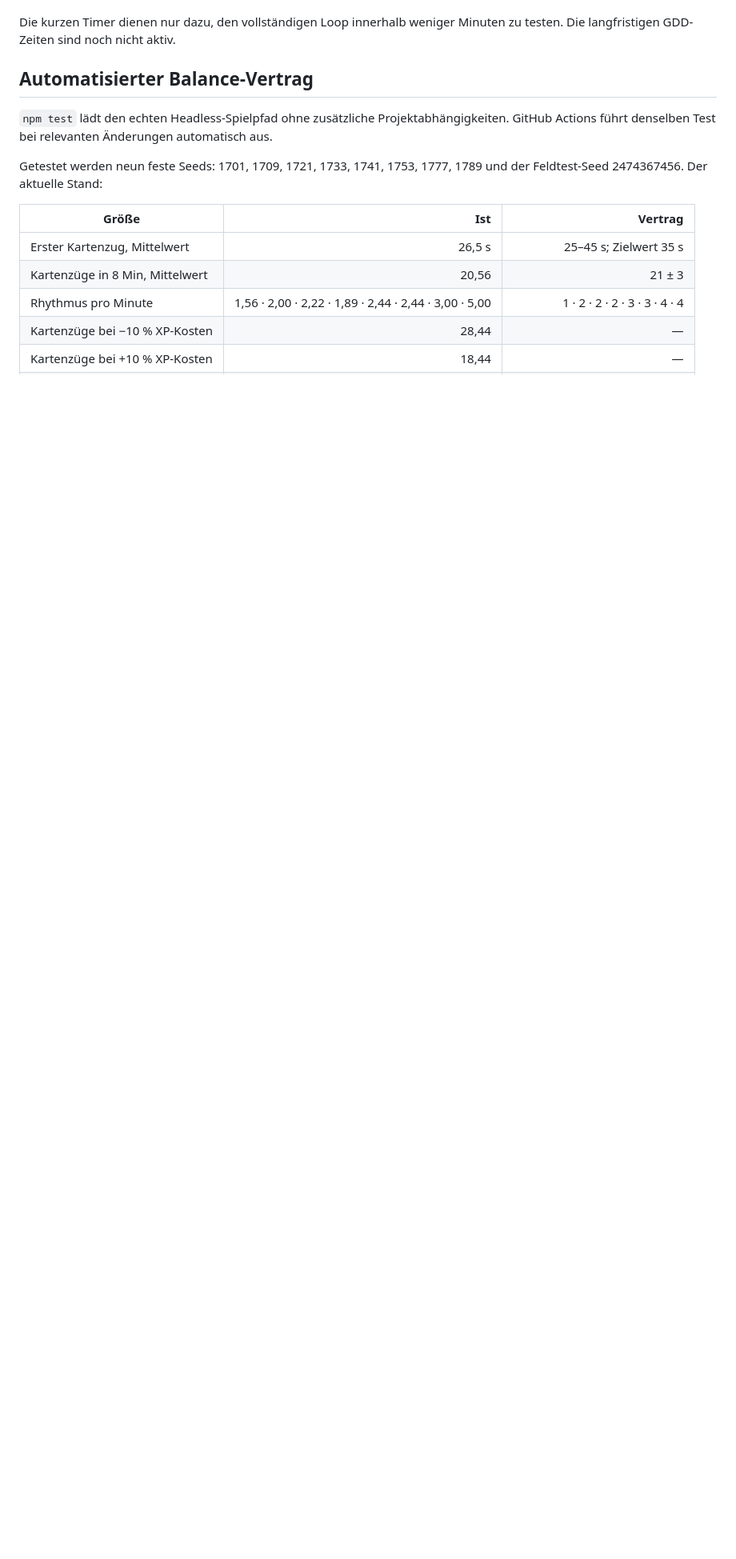
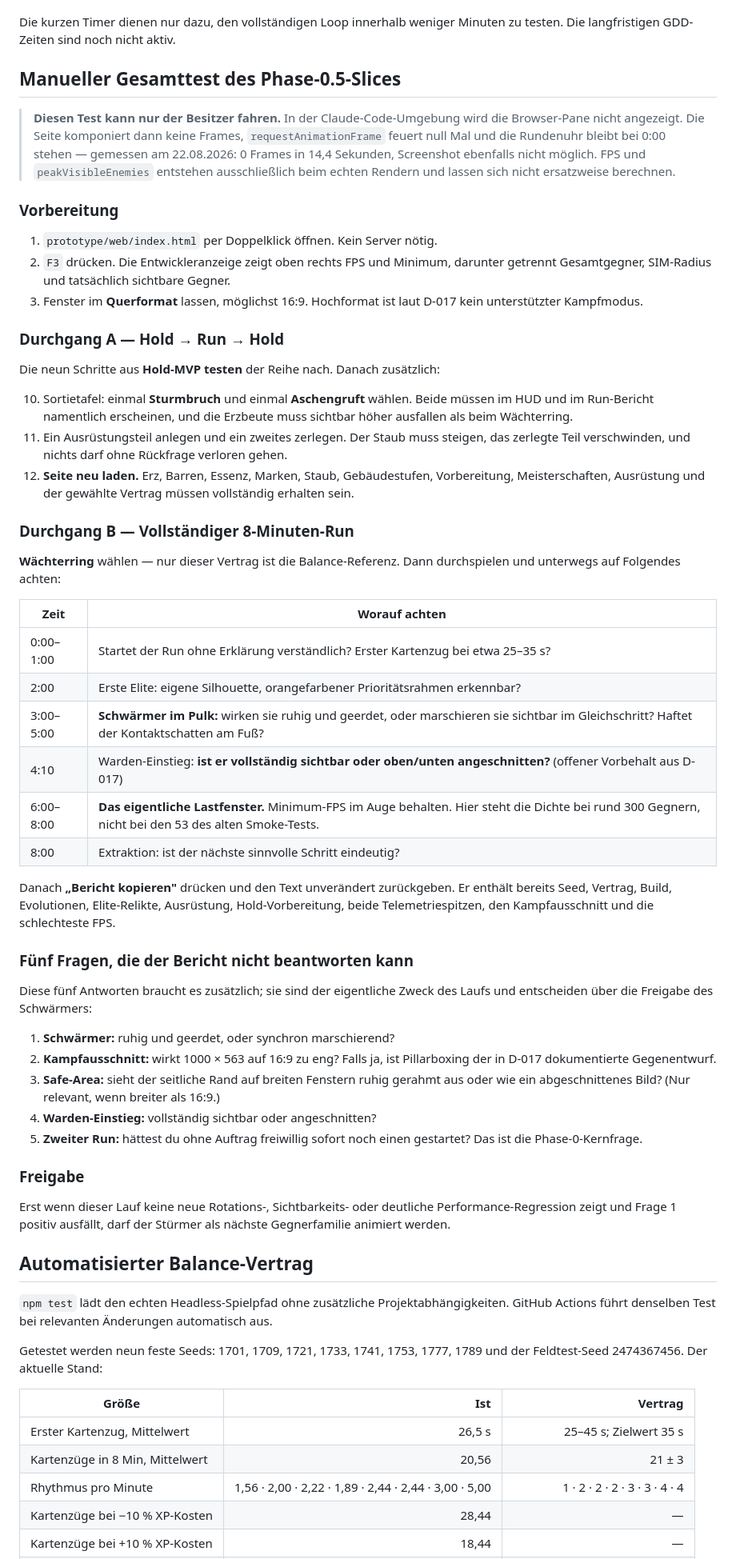
Before and after one commit to driftpine99/EmberHold, a Markdown page: docs/TESTPLAN.md, the part around the change. Shown at 80% size. GitHub-like rendering; blank space fills up the shorter version.

```diff
--- a/docs/TESTPLAN.md
+++ b/docs/TESTPLAN.md
@@ -39,6 +39,75 @@ Server, keine Installation. Läuft auf Desktop und Handy.
 
 Die kurzen Timer dienen nur dazu, den vollständigen Loop innerhalb weniger
 Minuten zu testen. Die langfristigen GDD-Zeiten sind noch nicht aktiv.
+
+## Manueller Gesamttest des Phase-0.5-Slices
+
+> **Diesen Test kann nur der Besitzer fahren.** In der Claude-Code-Umgebung wird
+> die Browser-Pane nicht angezeigt. Die Seite komponiert dann keine Frames,
+> `requestAnimationFrame` feuert null Mal und die Rundenuhr bleibt bei 0:00
+> stehen — gemessen am 22.08.2026: 0 Frames in 14,4 Sekunden, Screenshot
+> ebenfalls nicht möglich. FPS und `peakVisibleEnemies` entstehen ausschließlich
+> beim echten Rendern und lassen sich nicht ersatzweise berechnen.
+
+### Vorbereitung
+
+1. `prototype/web/index.html` per Doppelklick öffnen. Kein Server nötig.
+2. `F3` drücken. Die Entwickleranzeige zeigt oben rechts FPS und Minimum,
+   darunter getrennt Gesamtgegner, SIM-Radius und tatsächlich sichtbare Gegner.
+3. Fenster im **Querformat** lassen, möglichst 16:9. Hochformat ist laut D-017
+   kein unterstützter Kampfmodus.
+
+### Durchgang A — Hold → Run → Hold
+
+Die neun Schritte aus **Hold-MVP testen** der Reihe nach. Danach zusätzlich:
+
+10. Sortietafel: einmal **Sturmbruch** und einmal **Aschengruft** wählen. Beide
+    müssen im HUD und im Run-Bericht namentlich erscheinen, und die Erzbeute
+    muss sichtbar höher ausfallen als beim Wächterring.
+11. Ein Ausrüstungsteil anlegen und ein zweites zerlegen. Der Staub muss steigen,
+    das zerlegte Teil verschwinden, und nichts darf ohne Rückfrage verloren gehen.
+12. **Seite neu laden.** Erz, Barren, Essenz, Marken, Staub, Gebäudestufen,
+    Vorbereitung, Meisterschaften, Ausrüstung und der gewählte Vertrag müssen
+    vollständig erhalten sein.
+
+### Durchgang B — Vollständiger 8-Minuten-Run
+
+**Wächterring** wählen — nur dieser Vertrag ist die Balance-Referenz. Dann
+durchspielen und unterwegs auf Folgendes achten:
+
+| Zeit | Worauf achten |
+|---|---|
+| 0:00–1:00 | Startet der Run ohne Erklärung verständlich? Erster Kartenzug bei etwa 25–35 s? |
+| 2:00 | Erste Elite: eigene Silhouette, orangefarbener Prioritätsrahmen erkennbar? |
+| 3:00–5:00 | **Schwärmer im Pulk:** wirken sie ruhig und geerdet, oder marschieren sie sichtbar im Gleichschritt? Haftet der Kontaktschatten am Fuß? |
+| 4:10 | Warden-Einstieg: **ist er vollständig sichtbar oder oben/unten angeschnitten?** (offener Vorbehalt aus D-017) |
+| 6:00–8:00 | **Das eigentliche Lastfenster.** Minimum-FPS im Auge behalten. Hier steht die Dichte bei rund 300 Gegnern, nicht bei den 53 des alten Smoke-Tests. |
+| 8:00 | Extraktion: ist der nächste sinnvolle Schritt eindeutig? |
+
+Danach **„Bericht kopieren"** drücken und den Text unverändert zurückgeben. Er
+enthält bereits Seed, Vertrag, Build, Evolutionen, Elite-Relikte, Ausrüstung,
+Hold-Vorbereitung, beide Telemetriespitzen, den Kampfausschnitt und die
+schlechteste FPS.
+
+### Fünf Fragen, die der Bericht nicht beantworten kann
+
+Diese fünf Antworten braucht es zusätzlich; sie sind der eigentliche Zweck des
+Laufs und entscheiden über die Freigabe des Schwärmers:
+
+1. **Schwärmer:** ruhig und geerdet, oder synchron marschierend?
+2. **Kampfausschnitt:** wirkt 1000 × 563 auf 16:9 zu eng? Falls ja, ist
+   Pillarboxing der in D-017 dokumentierte Gegenentwurf.
+3. **Safe-Area:** sieht der seitliche Rand auf breiten Fenstern ruhig gerahmt
+   aus oder wie ein abgeschnittenes Bild? (Nur relevant, wenn breiter als 16:9.)
+4. **Warden-Einstieg:** vollständig sichtbar oder angeschnitten?
+5. **Zweiter Run:** hättest du ohne Auftrag freiwillig sofort noch einen
+   gestartet? Das ist die Phase-0-Kernfrage.
+
+### Freigabe
+
+Erst wenn dieser Lauf keine neue Rotations-, Sichtbarkeits- oder deutliche
+Performance-Regression zeigt und Frage 1 positiv ausfällt, darf der Stürmer als
+nächste Gegnerfamilie animiert werden.
 
 ## Automatisierter Balance-Vertrag
 
```
Also changed, not shown: CHANGELOG.md (+12 -0 lines), ROADMAP.md (+20 -8 lines).
